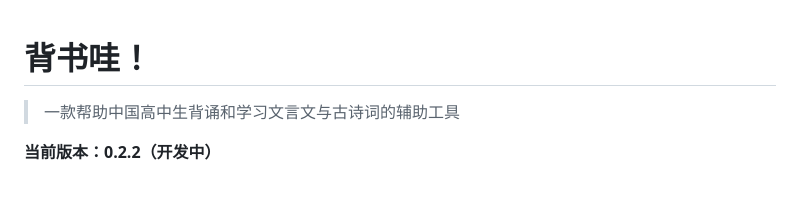
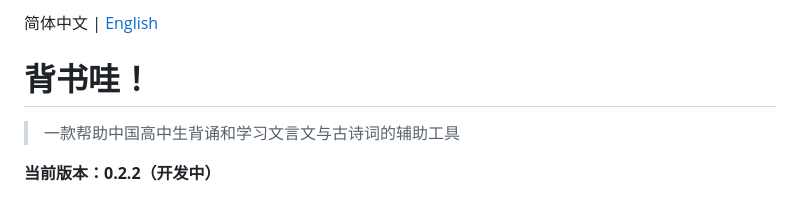
Before and after one commit to HelloZWH-0620/Reciting-us, a Markdown page: README.md, the part around the change. Drawn GitHub-style.

Commit message:
增加英文 README 文件

```diff
--- a/README.md
+++ b/README.md
@@ -1,3 +1,5 @@
+简体中文 | [English](README_en.md)
+
 # 背书哇！
 
 > 一款帮助中国高中生背诵和学习文言文与古诗词的辅助工具
```
Also changed, not shown: README_en.md (added, +302 -0 lines).
